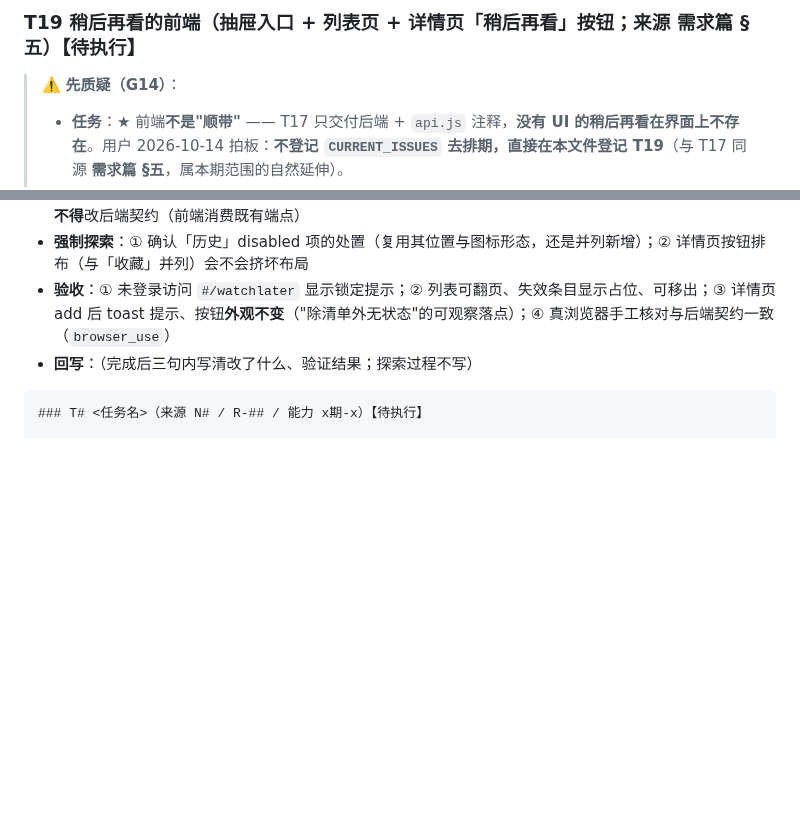
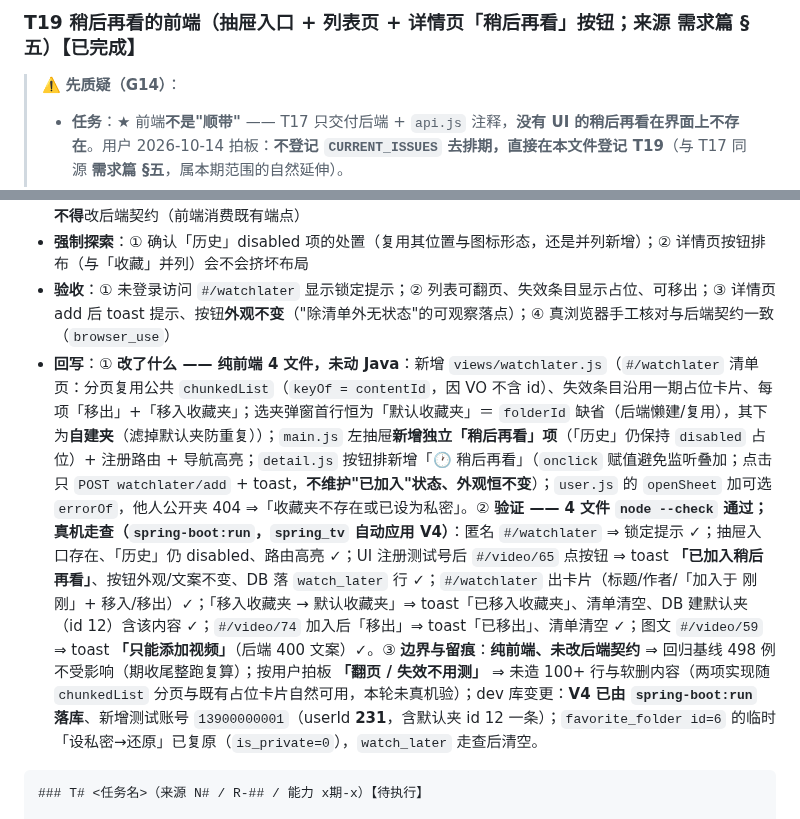
Before and after one commit to YJhhhaaa06/MySpringTV, a Markdown page: .docs/task/CURRENT_TASKS.md, 2 parts joined by grey strips. GitHub-like rendering; blank space fills up the shorter version.

Commit message:
docs: T19-2 回写与文档同步（T19 完成态 + T18 真机核对证据 + INDEX 现状）
- CURRENT_TASKS.md：T19 标【已完成】并写回写；T18 原「未做真机浏览器核对」替换为真机证据（公开夹点开 + 404 提示）
- INDEX.md：现状更新（T19 已交付、本期四题 T16–T19 全交付）

````diff
--- a/.docs/task/CURRENT_TASKS.md
+++ b/.docs/task/CURRENT_TASKS.md
@@ -100,5 +100,5 @@
 
-### T19 稍后再看的前端（抽屉入口 + 列表页 + 详情页「稍后再看」按钮；来源 需求篇 §五）【待执行】
+### T19 稍后再看的前端（抽屉入口 + 列表页 + 详情页「稍后再看」按钮；来源 需求篇 §五）【已完成】
 
 > ⚠️ **先质疑（G14）**：
 > - **任务**：★ 前端**不是"顺带"** —— T17 只交付后端 + `api.js` 注释，**没有 UI 的稍后再看在界面上不存在**。用户 2026-10-14 拍板：**不登记 `CURRENT_ISSUES` 去排期，直接在本文件登记 T19**（与 T17 同源 **需求篇 §五**，属本期范围的自然延伸）。
@@ -109,7 +109,7 @@
 * **红线边界**：① ★ **绝不**给按钮加"已加入"持久态、**不加** `isWatchLater`（需求篇 §六 / 骨架 §四.1）；② 列表项**不含**点赞 / 关注 / 收藏互动态；③ 失效卡片样式沿用一期占位实现（与 **F-15** 同族，**别顺手做样式专项**）；④ **不得**改后端契约（前端消费既有端点）
 * **强制探索**：① 确认「历史」disabled 项的处置（复用其位置与图标形态，还是并列新增）；② 详情页按钮排布（与「收藏」并列）会不会挤坏布局
 * **验收**：① 未登录访问 `#/watchlater` 显示锁定提示；② 列表可翻页、失效条目显示占位、可移出；③ 详情页 add 后 toast 提示、按钮**外观不变**（"除清单外无状态"的可观察落点）；④ 真浏览器手工核对与后端契约一致（`browser_use`）
-* **回写**：（完成后三句内写清改了什么、验证结果；探索过程不写）
+* **回写**：① **改了什么 —— 纯前端 4 文件，未动 Java**：新增 `views/watchlater.js`（`#/watchlater` 清单页：分页复用公共 `chunkedList`（`keyOf = contentId`，因 VO 不含 id）、失效条目沿用一期占位卡片、每项「移出」+「移入收藏夹」；选夹弹窗首行恒为「默认收藏夹」＝ `folderId` 缺省（后端懒建/复用），其下为**自建夹**（滤掉默认夹防重复））；`main.js` 左抽屉**新增独立「稍后再看」项**（「历史」仍保持 `disabled` 占位）+ 注册路由 + 导航高亮；`detail.js` 按钮排新增「🕐 稍后再看」（`onclick` 赋值避免监听叠加；点击只 `POST watchlater/add` + toast，**不维护"已加入"状态、外观恒不变**）；`user.js` 的 `openSheet` 加可选 `errorOf`，他人公开夹 404 ⇒「收藏夹不存在或已设为私密」。② **验证 —— 4 文件 `node --check` 通过；真机走查（`spring-boot:run`，`spring_tv` 自动应用 **V4**）**：匿名 `#/watchlater` ⇒ 锁定提示 ✓；抽屉入口存在、「历史」仍 disabled、路由高亮 ✓；UI 注册测试号后 `#/video/65` 点按钮 ⇒ toast **「已加入稍后再看」**、按钮外观/文案不变、DB 落 `watch_later` 行 ✓；`#/watchlater` 出卡片（标题/作者/「加入于 刚刚」+ 移入/移出）✓；「移入收藏夹 → 默认收藏夹」⇒ toast「已移入收藏夹」、清单清空、DB 建默认夹（id 12）含该内容 ✓；`#/video/74` 加入后「移出」⇒ toast「已移出」、清单清空 ✓；图文 `#/video/59` ⇒ toast **「只能添加视频」**（后端 400 文案）✓。③ **边界与留痕**：**纯前端、未改后端契约** ⇒ 回归基线 498 例不受影响（期收尾整跑复算）；按用户拍板 **「翻页 / 失效不用测」** ⇒ 未造 100+ 行与软删内容（两项实现随 `chunkedList` 分页与既有占位卡片自然可用，本轮未真机验）；dev 库变更：**V4 已由 `spring-boot:run` 落库**、新增测试账号 `13900000001`（userId **231**，含默认夹 id 12 一条）；`favorite_folder id=6` 的临时「设私密→还原」已复原（`is_private=0`），`watch_later` 走查后清空。
 
 ```
 ### T# <任务名>（来源 N# / R-## / 能力 x期-x）【待执行】
````
Also changed, not shown: other parts of .docs/task/CURRENT_TASKS.md (+1 -1 lines), .docs/INDEX.md (+1 -1 lines).
